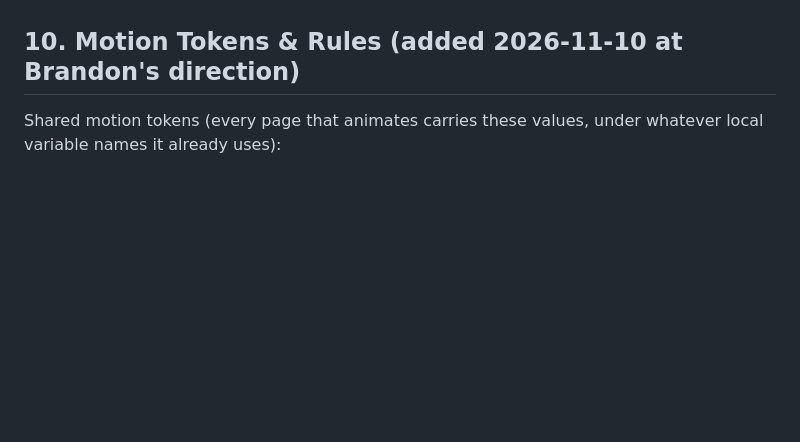
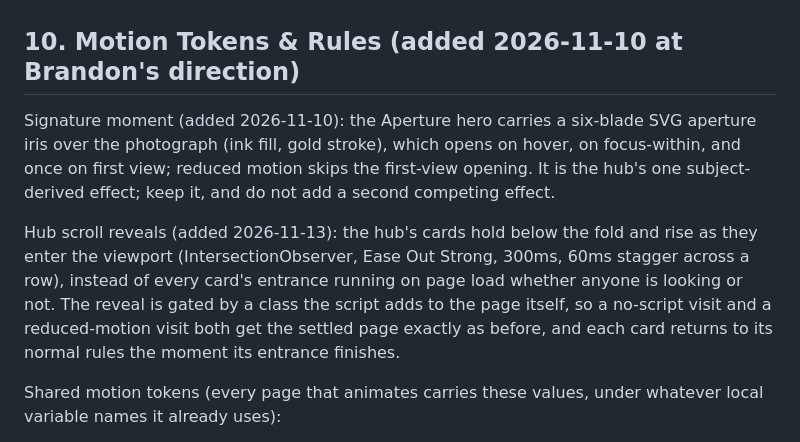
Before and after one commit to bparish0619-cyber/northbrand-hub, a Markdown page: DESIGN.md, the part around the change. Rendered like a GitHub page; blank space fills up the shorter version.

Commit message:
Document hub scroll reveals in motion tokens (section 10)

```diff
--- a/DESIGN.md
+++ b/DESIGN.md
@@ -110,6 +110,10 @@ Prompt seed: "Style this page with the Northbrand design DNA in ~/workspace/nort
 
 ## 10. Motion Tokens & Rules (added 2026-11-10 at Brandon's direction)
 
+Signature moment (added 2026-11-10): the Aperture hero carries a six-blade SVG aperture iris over the photograph (ink fill, gold stroke), which opens on hover, on focus-within, and once on first view; reduced motion skips the first-view opening. It is the hub's one subject-derived effect; keep it, and do not add a second competing effect.
+
+Hub scroll reveals (added 2026-11-13): the hub's cards hold below the fold and rise as they enter the viewport (IntersectionObserver, Ease Out Strong, 300ms, 60ms stagger across a row), instead of every card's entrance running on page load whether anyone is looking or not. The reveal is gated by a class the script adds to the page itself, so a no-script visit and a reduced-motion visit both get the settled page exactly as before, and each card returns to its normal rules the moment its entrance finishes.
+
 Shared motion tokens (every page that animates carries these values, under whatever local variable names it already uses):
 - **Ease Out Strong** (`cubic-bezier(0.23, 1, 0.32, 1)`): entries, menus, reveals. The default UI easing family-wide.
 - **Ease In Out Strong** (`cubic-bezier(0.77, 0, 0.175, 1)`): elements moving or morphing on screen.
```
